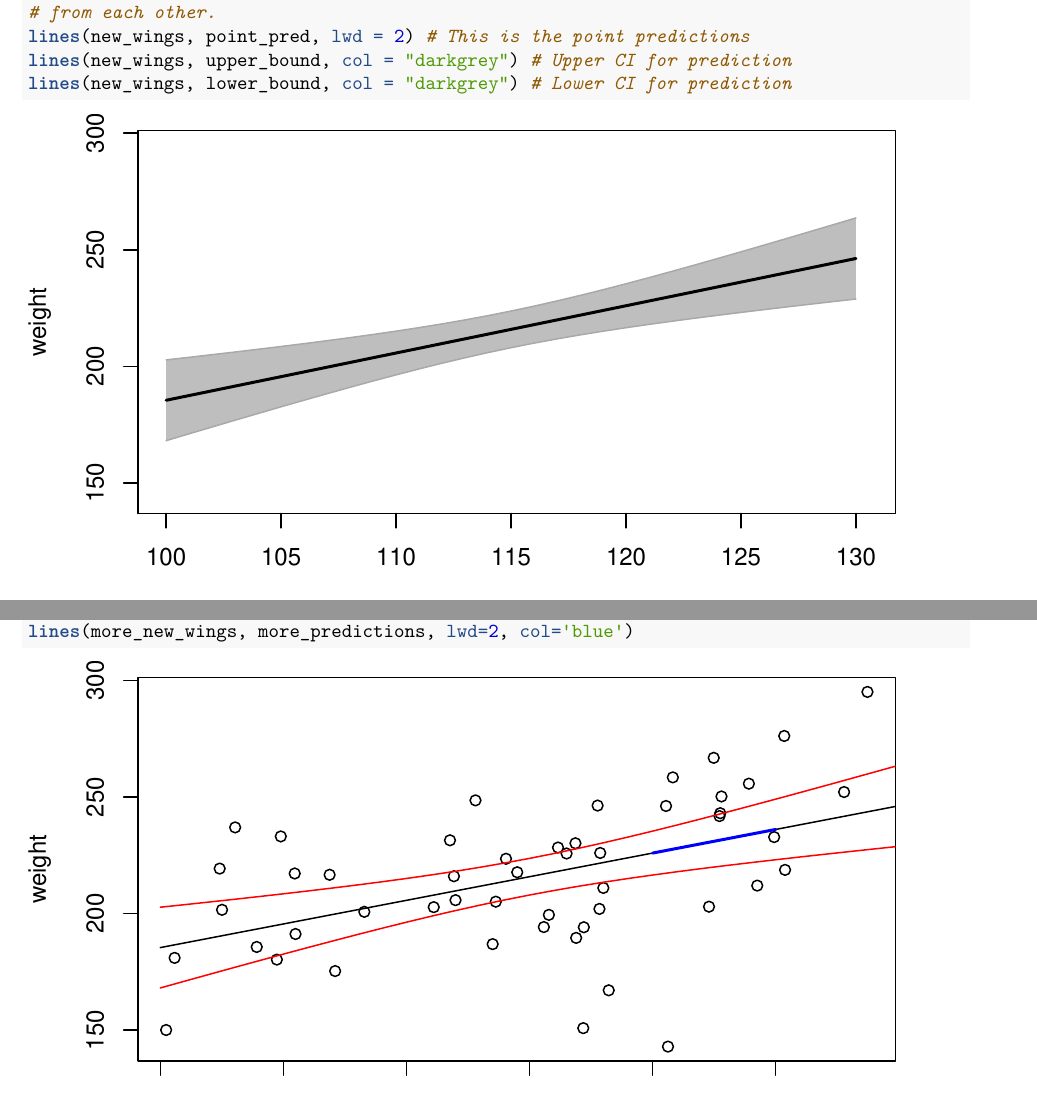
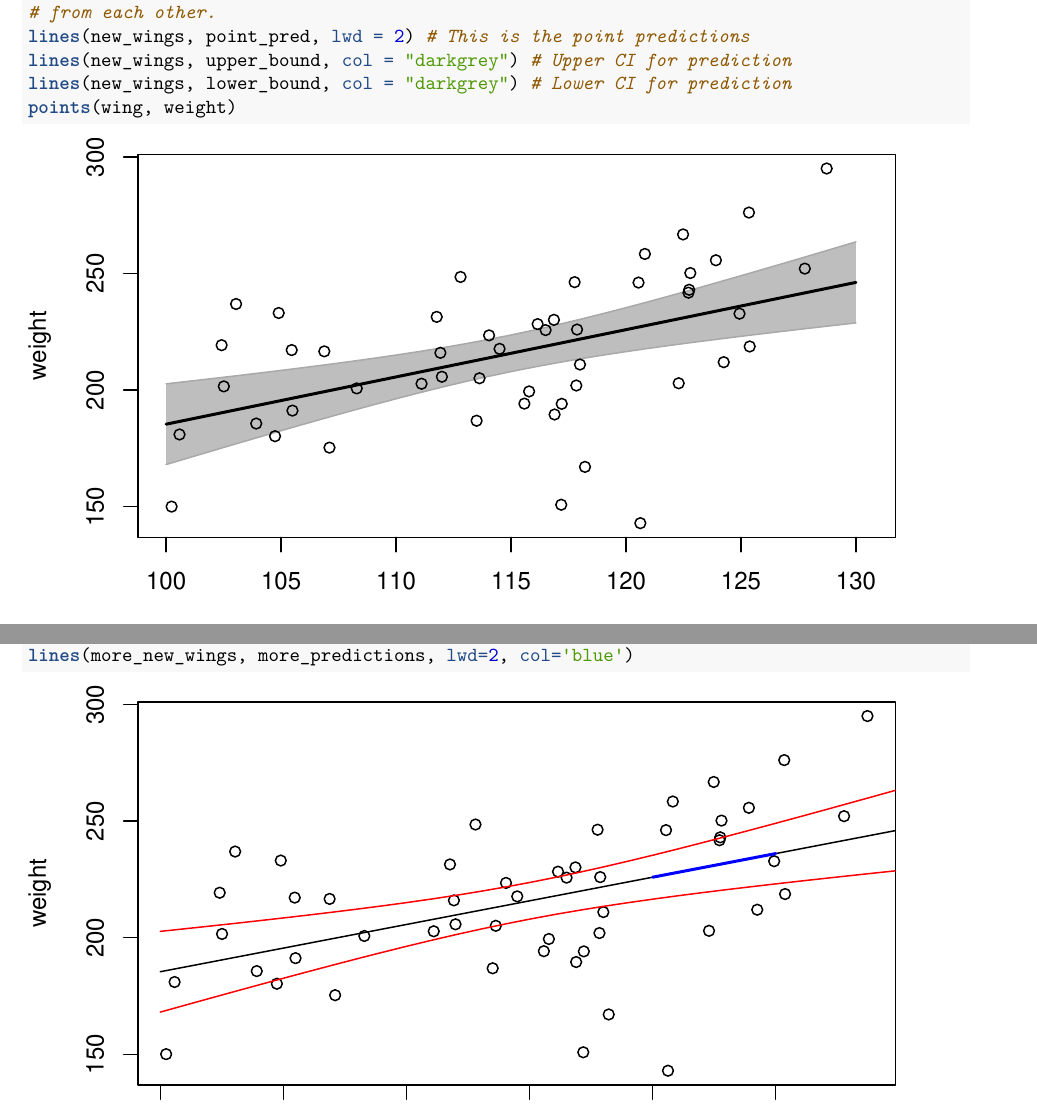
Before and after one commit to StirlingCodingClub/PredictingGLMMs, an R Markdown document (PredictingGLMMs_md.Rmd): two parts of pages 6 and 7 of 14, joined at a grey line, cut so that both start at the same text. The pictures show the output file PredictingGLMMs_md.pdf that the author committed with the source.

Commit message:
Forgot to add observed points to second prediction plot, now added.

````diff
--- a/PredictingGLMMs_md.Rmd
+++ b/PredictingGLMMs_md.Rmd
@@ -145,7 +145,7 @@ polygon(c(new_wings, rev(new_wings)), c(lower_bound, rev(upper_bound)),
 lines(new_wings, point_pred, lwd = 2) # This is the point predictions
 lines(new_wings, upper_bound, col = "darkgrey") # Upper CI for prediction
 lines(new_wings, lower_bound, col = "darkgrey") # Lower CI for prediction
-
+points(wing, weight)
 ```
 
 
````
Also changed, not shown: PredictingGLMMs_md.html, PredictingGLMMs_md.pdf.
